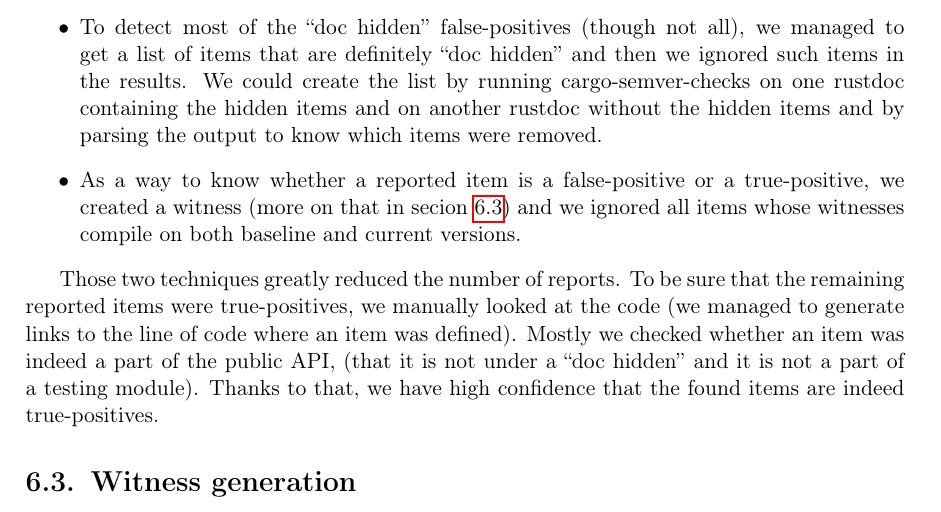
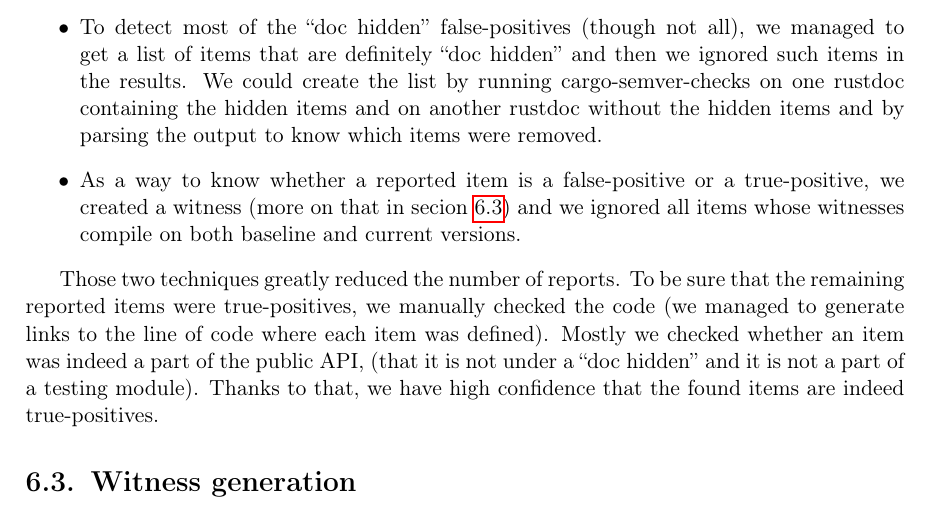
Before and after one commit to tonowak/bachelors-thesis, a LaTeX thesis (thesis-en.tex): part of page 32 of 41, cut so that both start at the same text. Compiled offline with pdfLaTeX.

Commit message:
Update thesis-en.tex
Co-authored-by: Bartosz Smolarczyk <92160712+SmolSir@users.noreply.github.com>

```diff
--- a/thesis-en.tex
+++ b/thesis-en.tex
@@ -836,7 +836,7 @@ We came up with two solutions:
 
 Those two techniques greatly reduced the number of reports.
 To be sure that the remaining reported items were true-positives,
-we manually looked at the code (we managed to generate links to the line of code where an item was defined).
+we manually checked the code (we managed to generate links to the line of code where each item was defined).
 Mostly we checked whether an item was indeed a part of the public API,
 (that it is not under a \say{doc hidden} and it is not a part of a testing module).
 Thanks to that, we have high confidence that the found items are indeed true-positives.
```
